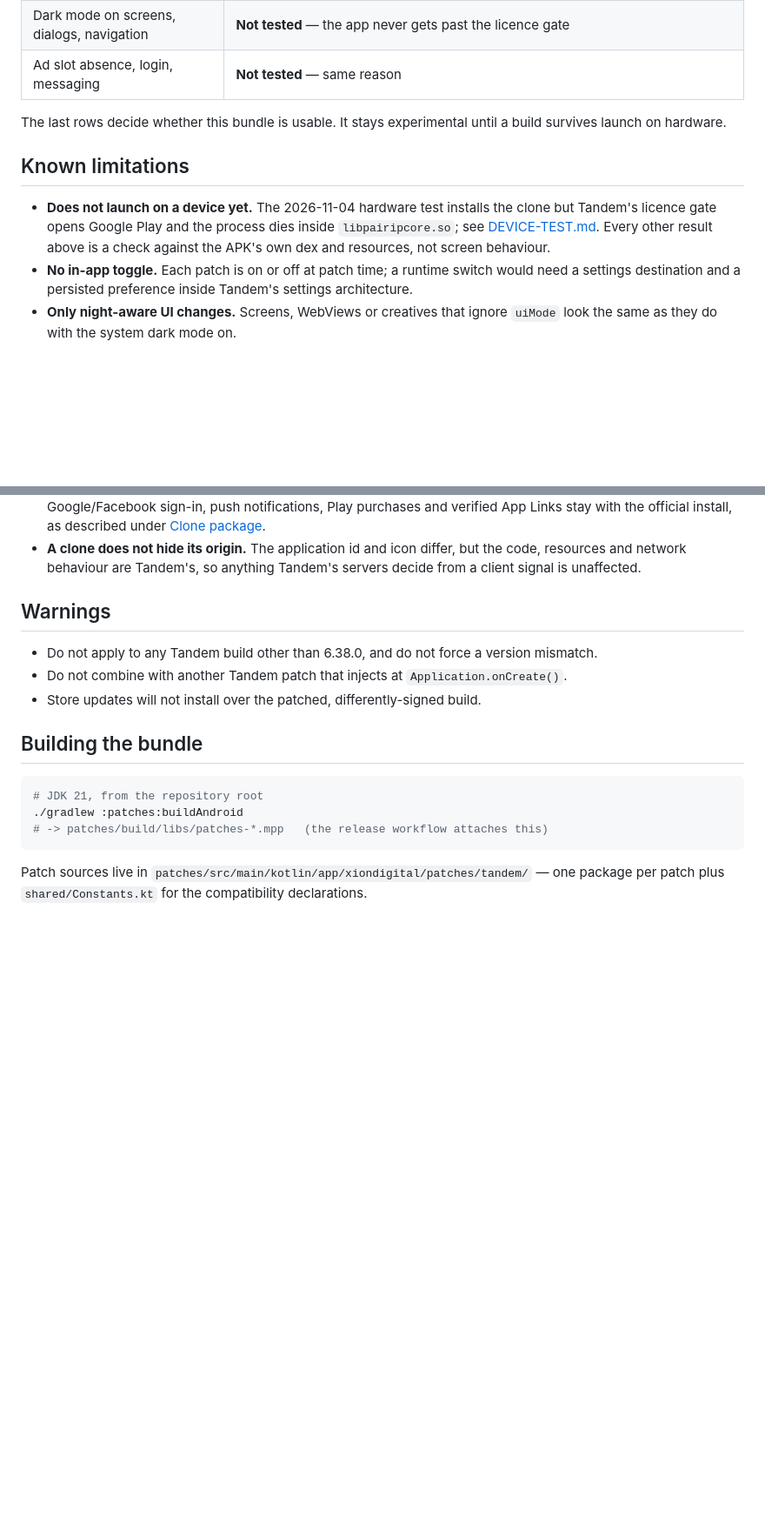
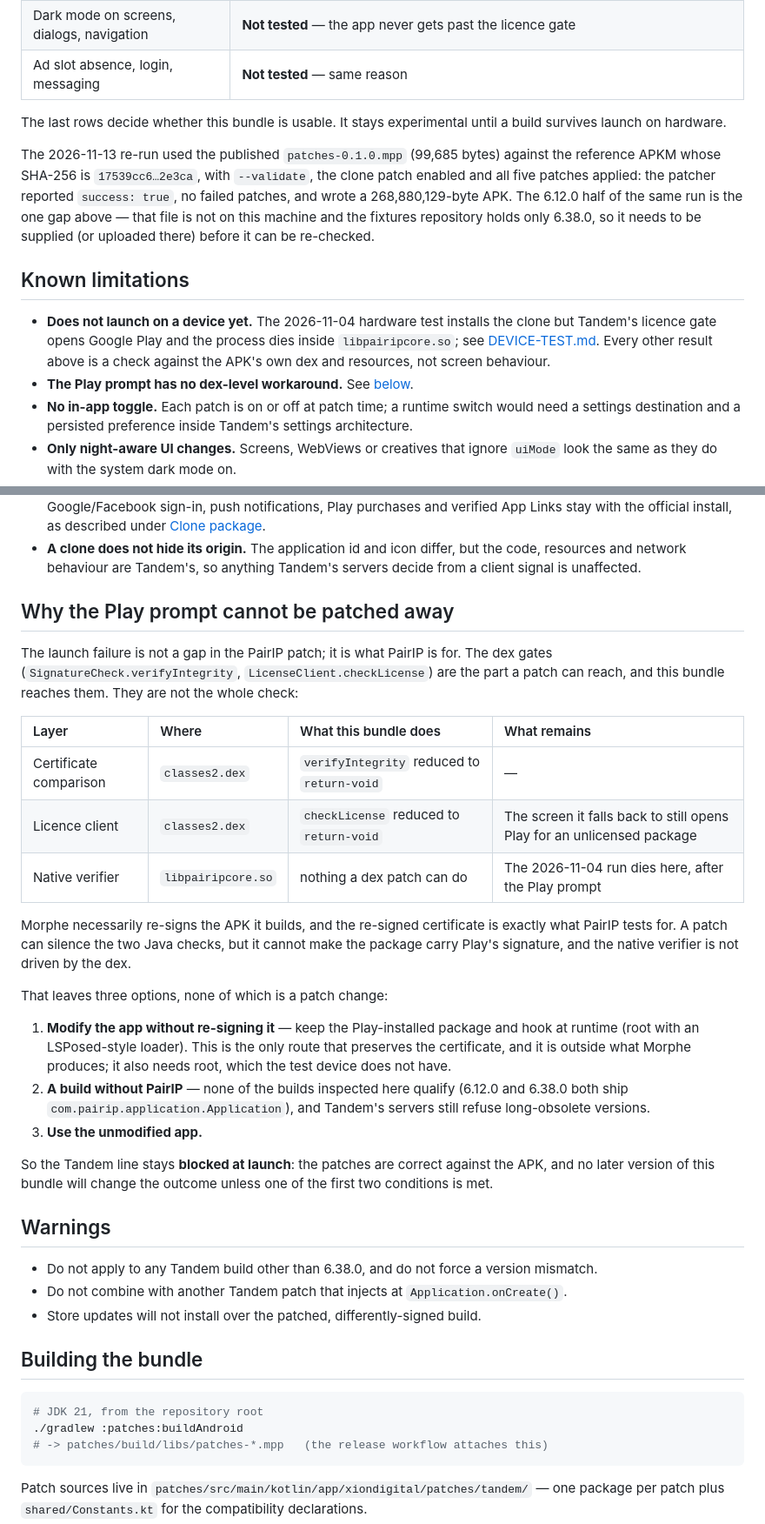
Before and after one commit to XiONDiGiTaL/MorphePatches, a Markdown page: Tandem/README.md, 2 parts joined by grey strips. Shown at 87% size. GitHub-like rendering; blank space fills up the shorter version.

Commit message:
docs(tandem): record the 0.1.0 verification run and the PairIP limit
Six-thirty-eight verifies against the published bundle; the 6.12.0 re-run could not be done without its reference file, so the table now says so instead of carrying an older pass. The Play prompt is documented as a native check no dex patch can clear.

```diff
--- a/Tandem/README.md
+++ b/Tandem/README.md
@@ -341,12 +341,21 @@ the same native check described in [DEVICE-TEST.md](DEVICE-TEST.md).
 The last rows decide whether this bundle is usable. It stays experimental until a build survives launch
 on hardware.
 
+The 2026-11-13 re-run used the published `patches-0.1.0.mpp` (99,685 bytes) against the reference APKM
+whose SHA-256 is `17539cc6…2e3ca`, with `--validate`, the clone patch enabled and all five patches
+applied: the patcher reported `success: true`, no failed patches, and wrote a 268,880,129-byte APK.
+The 6.12.0 half of the same run is the one gap above — that file is not on this machine and the
+fixtures repository holds only 6.38.0, so it needs to be supplied (or uploaded there) before it can be
+re-checked.
+
 ## Known limitations
 
 - **Does not launch on a device yet.** The 2026-11-04 hardware test installs the clone but Tandem's
   licence gate opens Google Play and the process dies inside `libpairipcore.so`; see
   [DEVICE-TEST.md](DEVICE-TEST.md). Every other result above is a check against the APK's own dex and
   resources, not screen behaviour.
+- **The Play prompt has no dex-level workaround.** See
+  [below](#why-the-play-prompt-cannot-be-patched-away).
 - **No in-app toggle.** Each patch is on or off at patch time; a runtime switch would need a settings
   destination and a persisted preference inside Tandem's settings architecture.
 - **Only night-aware UI changes.** Screens, WebViews or creatives that ignore `uiMode` look the same as
@@ -362,6 +371,34 @@ on hardware.
   with the official install, as described under [Clone package](#clone-package).
 - **A clone does not hide its origin.** The application id and icon differ, but the code, resources and
   network behaviour are Tandem's, so anything Tandem's servers decide from a client signal is unaffected.
+
+## Why the Play prompt cannot be patched away
+
+The launch failure is not a gap in the PairIP patch; it is what PairIP is for. The dex gates
+(`SignatureCheck.verifyIntegrity`, `LicenseClient.checkLicense`) are the part a patch can reach, and
+this bundle reaches them. They are not the whole check:
+
+| Layer | Where | What this bundle does | What remains |
+| :--- | :--- | :--- | :--- |
+| Certificate comparison | `classes2.dex` | `verifyIntegrity` reduced to `return-void` | — |
+| Licence client | `classes2.dex` | `checkLicense` reduced to `return-void` | The screen it falls back to still opens Play for an unlicensed package |
+| Native verifier | `libpairipcore.so` | nothing a dex patch can do | The 2026-11-04 run dies here, after the Play prompt |
+
+Morphe necessarily re-signs the APK it builds, and the re-signed certificate is exactly what PairIP
+tests for. A patch can silence the two Java checks, but it cannot make the package carry Play's
+signature, and the native verifier is not driven by the dex.
+
+That leaves three options, none of which is a patch change:
+
+1. **Modify the app without re-signing it** — keep the Play-installed package and hook at runtime
+   (root with an LSPosed-style loader). This is the only route that preserves the certificate, and it
+   is outside what Morphe produces; it also needs root, which the test device does not have.
+2. **A build without PairIP** — none of the builds inspected here qualify (6.12.0 and 6.38.0 both ship
+   `com.pairip.application.Application`), and Tandem's servers still refuse long-obsolete versions.
+3. **Use the unmodified app.**
+
+So the Tandem line stays **blocked at launch**: the patches are correct against the APK, and no later
+version of this bundle will change the outcome unless one of the first two conditions is met.
 
 ## Warnings
 
```
Also changed, not shown: other parts of Tandem/README.md (+2 -2 lines).
